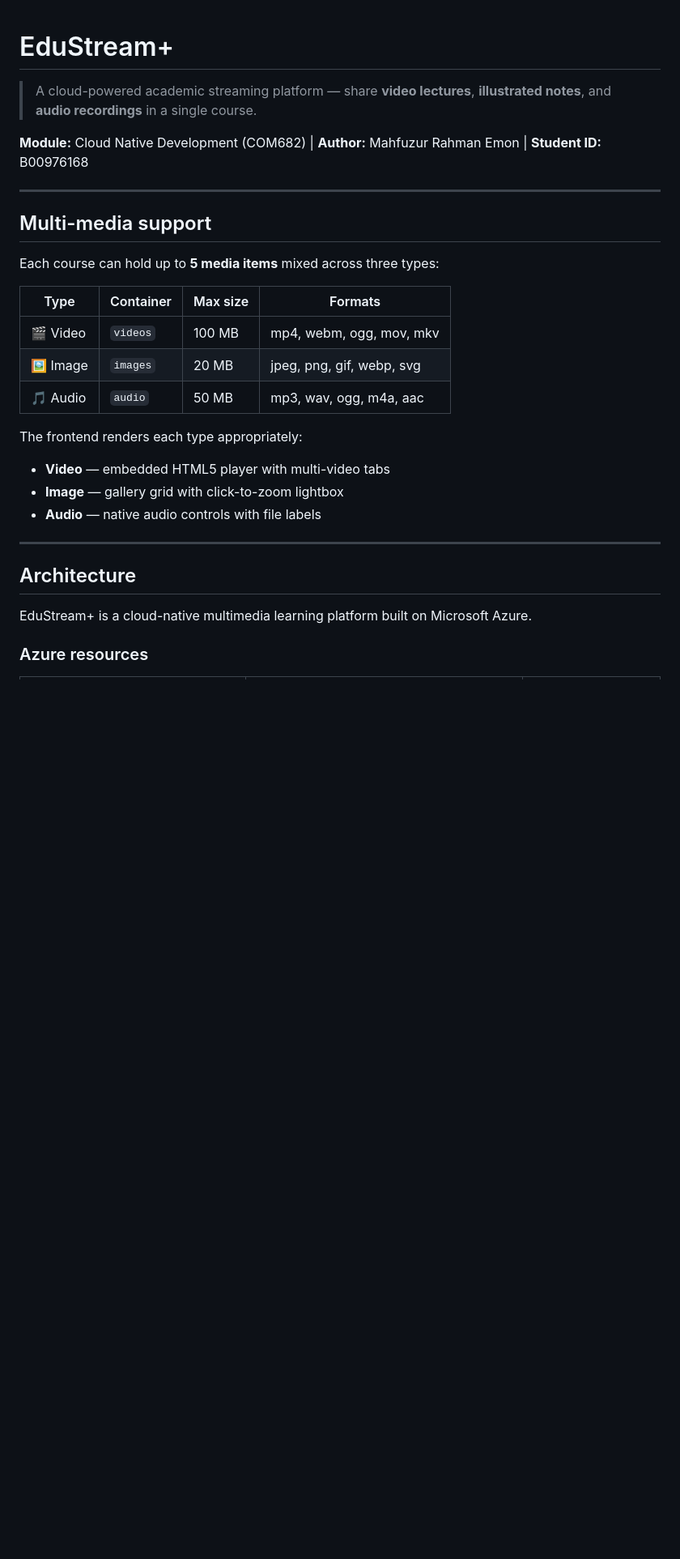
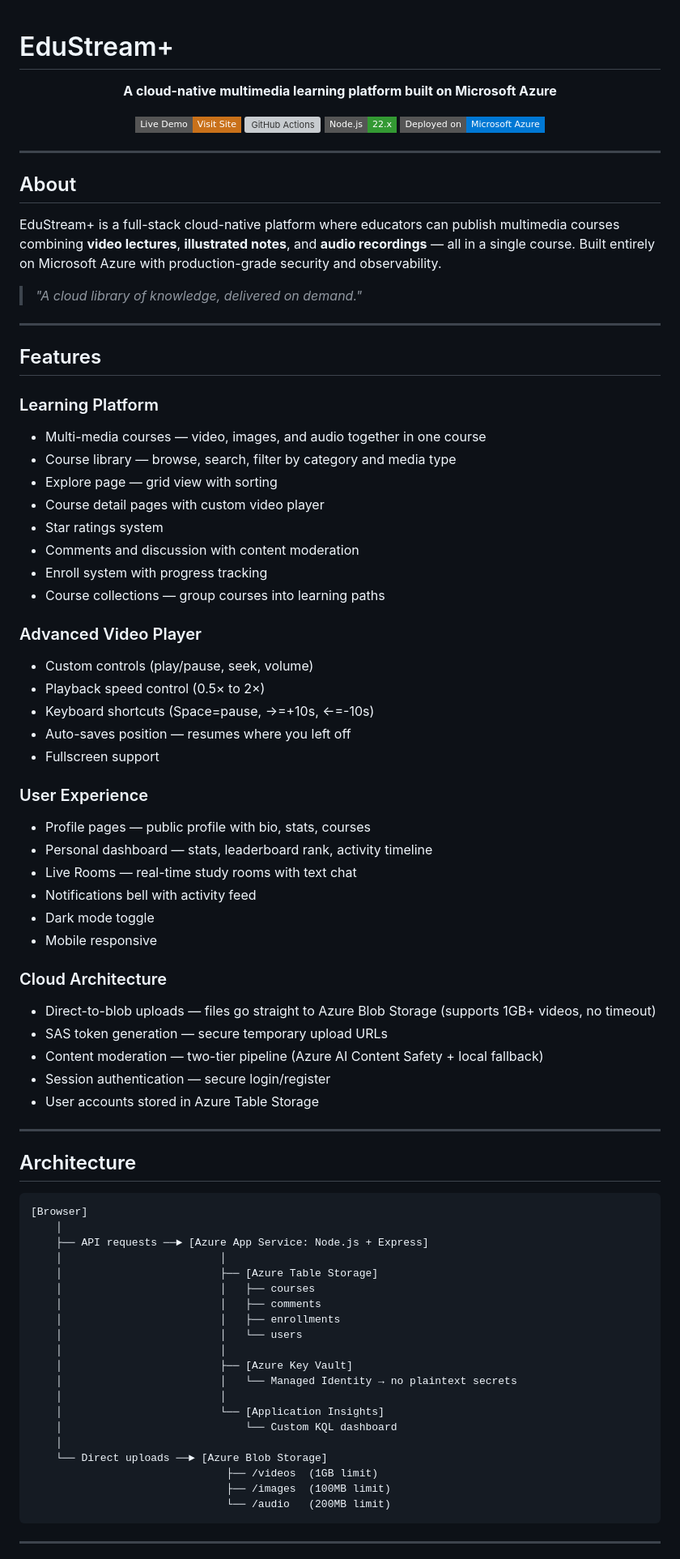
Before and after one commit to emon22-ts/edustream, a Markdown page: README.md, the part around one of its changes. Shown at 81% size. Drawn GitHub-style; badges without logos; blank space fills up the shorter version; grey boxes are pictures that could not be loaded.

````diff
--- a/README.md
+++ b/README.md
@@ -1,31 +1,86 @@
 # EduStream+
 
-> A cloud-powered academic streaming platform — share **video lectures**, **illustrated notes**, and **audio recordings** in a single course.
+<div align="center">
 
-**Module:** Cloud Native Development (COM682) | **Author:** Mahfuzur Rahman Emon | **Student ID:** B00976168
+**A cloud-native multimedia learning platform built on Microsoft Azure**
+
+[![Live Demo](https://img.shields.io/badge/Live%20Demo-Visit%20Site-c9711a?style=flat-square)](https://edustream-app-emon.azurewebsites.net)
+[![GitHub Actions](https://img.shields.io/badge/CI%2FCD-GitHub%20Actions-2088FF?style=flat-square&logo=github-actions)](https://github.com/emon22-ts/edustream/actions)
+[![Node.js](https://img.shields.io/badge/Node.js-22.x-339933?style=flat-square&logo=node.js)](https://nodejs.org)
+[![Azure](https://img.shields.io/badge/Deployed%20on-Microsoft%20Azure-0078d4?style=flat-square&logo=microsoft-azure)](https://azure.microsoft.com)
+
+</div>
 
 ---
 
-## Multi-media support
+## About
 
-Each course can hold up to **5 media items** mixed across three types:
+EduStream+ is a full-stack cloud-native platform where educators can publish multimedia courses combining **video lectures**, **illustrated notes**, and **audio recordings** — all in a single course. Built entirely on Microsoft Azure with production-grade security and observability.
 
-| Type | Container | Max size | Formats |
-|---|---|---|---|
-| 🎬 Video | `videos` | 100 MB | mp4, webm, ogg, mov, mkv |
-| 🖼️ Image | `images` | 20 MB | jpeg, png, gif, webp, svg |
-| 🎵 Audio | `audio` | 50 MB | mp3, wav, ogg, m4a, aac |
+> *"A cloud library of knowledge, delivered on demand."*
 
-The frontend renders each type appropriately:
-- **Video** — embedded HTML5 player with multi-video tabs
-- **Image** — gallery grid with click-to-zoom lightbox
-- **Audio** — native audio controls with file labels
+---
+
+## Features
+
+### Learning Platform
+- Multi-media courses — video, images, and audio together in one course
+- Course library — browse, search, filter by category and media type
+- Explore page — grid view with sorting
+- Course detail pages with custom video player
+- Star ratings system
+- Comments and discussion with content moderation
+- Enroll system with progress tracking
+- Course collections — group courses into learning paths
+
+### Advanced Video Player
+- Custom controls (play/pause, seek, volume)
+- Playback speed control (0.5× to 2×)
+- Keyboard shortcuts (Space=pause, →=+10s, ←=-10s)
+- Auto-saves position — resumes where you left off
+- Fullscreen support
+
+### User Experience
+- Profile pages — public profile with bio, stats, courses
+- Personal dashboard — stats, leaderboard rank, activity timeline
+- Live Rooms — real-time study rooms with text chat
+- Notifications bell with activity feed
+- Dark mode toggle
+- Mobile responsive
+
+### Cloud Architecture
+- Direct-to-blob uploads — files go straight to Azure Blob Storage (supports 1GB+ videos, no timeout)
+- SAS token generation — secure temporary upload URLs
+- Content moderation — two-tier pipeline (Azure AI Content Safety + local fallback)
+- Session authentication — secure login/register
+- User accounts stored in Azure Table Storage
 
 ---
 
 ## Architecture
 
-EduStream+ is a cloud-native multimedia learning platform built on Microsoft Azure.
+```
+[Browser]
+    │
+    ├── API requests ──► [Azure App Service: Node.js + Express]
+    │                         │
+    │                         ├── [Azure Table Storage]
+    │                         │   ├── courses
+    │                         │   ├── comments
+    │                         │   ├── enrollments
+    │                         │   └── users
+    │                         │
+    │                         ├── [Azure Key Vault]
+    │                         │   └── Managed Identity → no plaintext secrets
+    │                         │
+    │                         └── [Application Insights]
+    │                             └── Custom KQL dashboard
+    │
+    └── Direct uploads ──► [Azure Blob Storage]
+                               ├── /videos  (1GB limit)
+                               ├── /images  (100MB limit)
+                               └── /audio   (200MB limit)
+```
 
-### Azure resources
+---
 
````
Also changed, not shown: other parts of README.md (+118 -137 lines).
